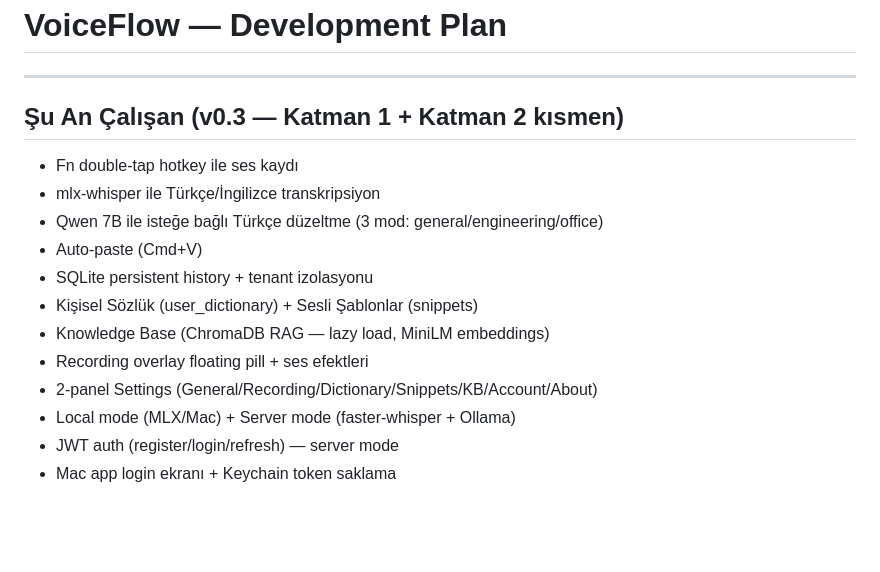
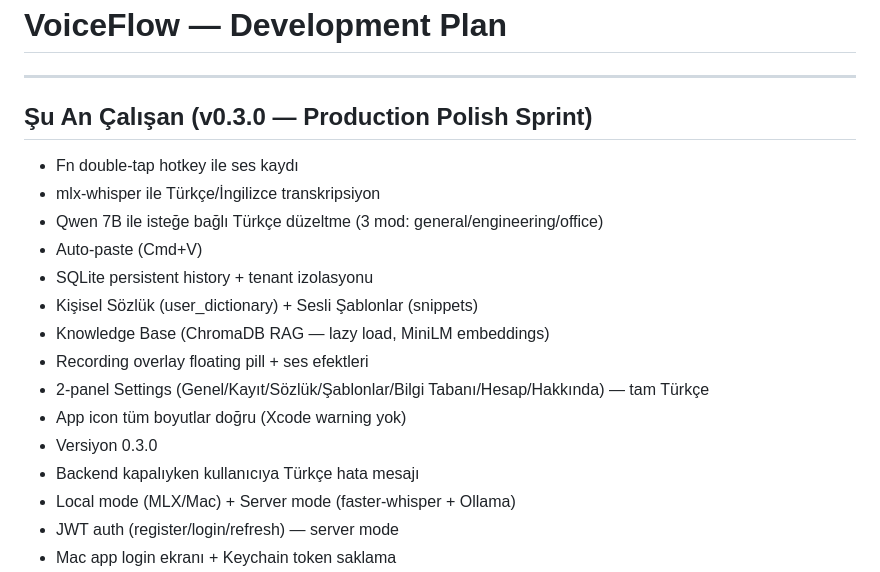
Before and after one commit to talhakosen/VoiceFlow, a Markdown page: .claude/develop-plan.md, the part around the change. Rendered like a GitHub page; blank space fills up the shorter version.

Commit message:
chore: develop-plan v0.3.0 production polish sprint güncelle
Co-Authored-By: Claude Sonnet 4.6 <noreply@anthropic.com>

```diff
--- a/.claude/develop-plan.md
+++ b/.claude/develop-plan.md
@@ -2,7 +2,7 @@
 
 ---
 
-## Şu An Çalışan (v0.3 — Katman 1 + Katman 2 kısmen)
+## Şu An Çalışan (v0.3.0 — Production Polish Sprint)
 
 - Fn double-tap hotkey ile ses kaydı
 - mlx-whisper ile Türkçe/İngilizce transkripsiyon
@@ -12,7 +12,10 @@
 - Kişisel Sözlük (user_dictionary) + Sesli Şablonlar (snippets)
 - Knowledge Base (ChromaDB RAG — lazy load, MiniLM embeddings)
 - Recording overlay floating pill + ses efektleri
-- 2-panel Settings (General/Recording/Dictionary/Snippets/KB/Account/About)
+- 2-panel Settings (Genel/Kayıt/Sözlük/Şablonlar/Bilgi Tabanı/Hesap/Hakkında) — tam Türkçe
+- App icon tüm boyutlar doğru (Xcode warning yok)
+- Versiyon 0.3.0
+- Backend kapalıyken kullanıcıya Türkçe hata mesajı
 - Local mode (MLX/Mac) + Server mode (faster-whisper + Ollama)
 - JWT auth (register/login/refresh) — server mode
 - Mac app login ekranı + Keychain token saklama
```
